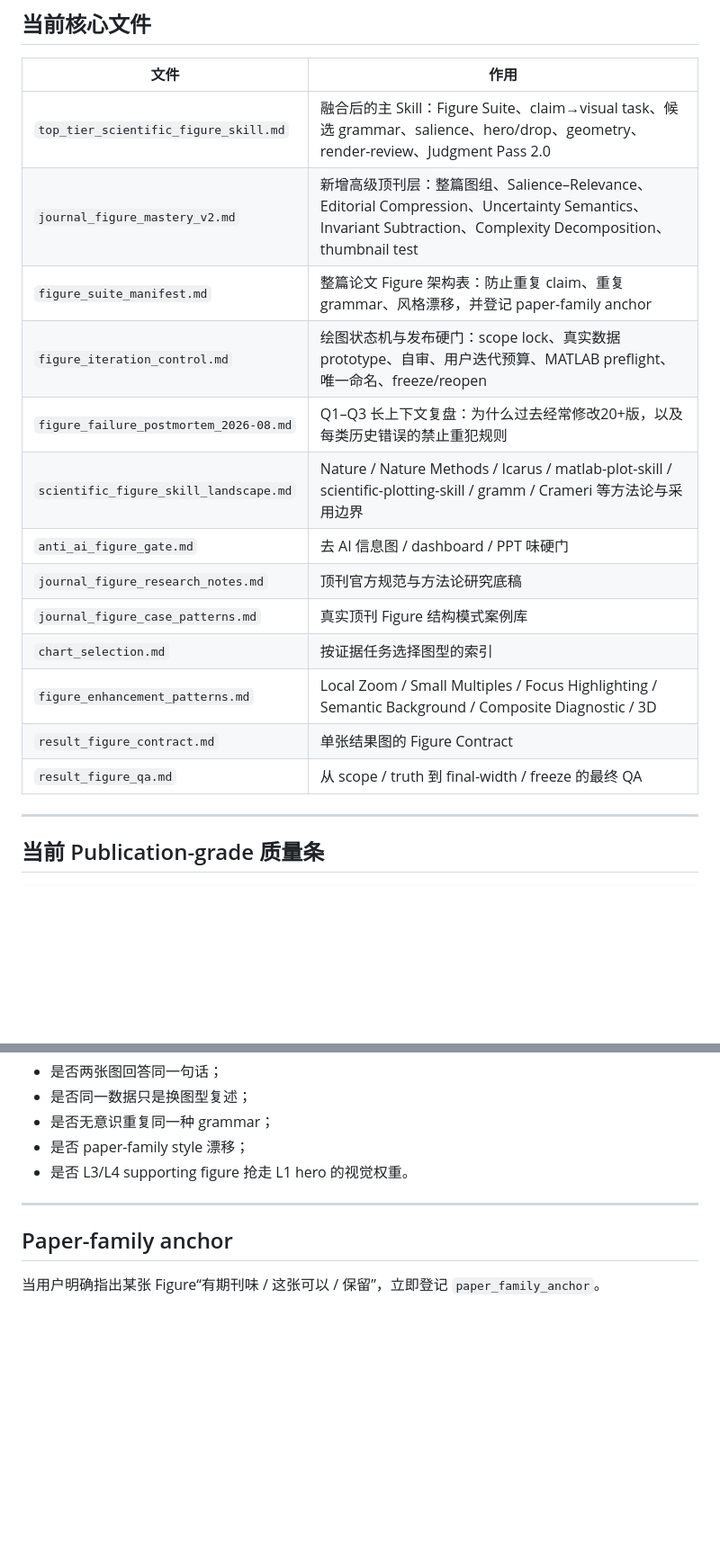
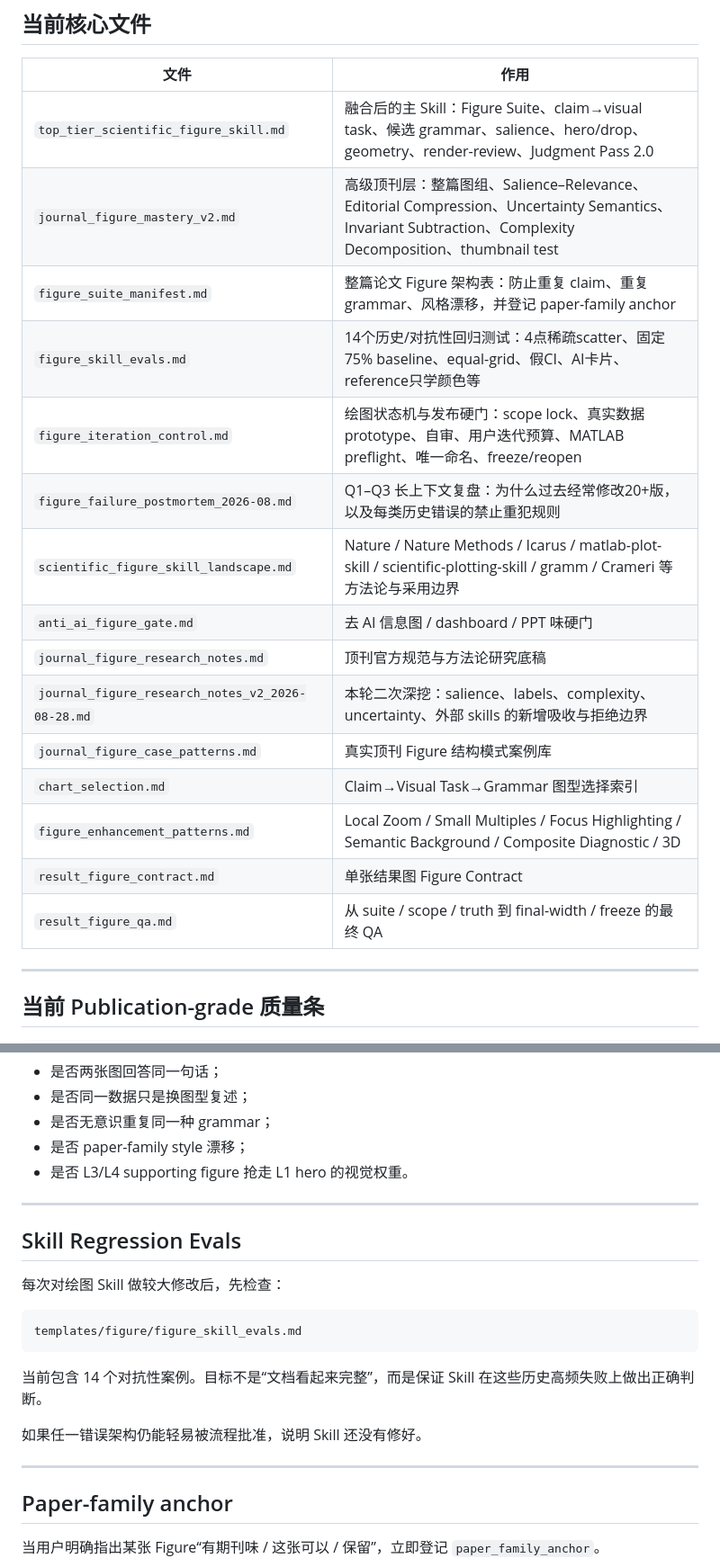
Before and after one commit to EvelynEarth/friendly-couscous, a Markdown page: templates/figure/README.md, 2 parts joined by grey strips. Shown at 90% size. Drawn GitHub-style; blank space fills up the shorter version.

Commit message:
docs(figure): add plotting-skill regression evals to mandatory workflow

````diff
--- a/templates/figure/README.md
+++ b/templates/figure/README.md
@@ -43,18 +44,20 @@ templates/figure/figure_failure_postmortem_2026-08.md
 | 文件 | 作用 |
 |---|---|
 | `top_tier_scientific_figure_skill.md` | 融合后的主 Skill：Figure Suite、claim→visual task、候选 grammar、salience、hero/drop、geometry、render-review、Judgment Pass 2.0 |
-| `journal_figure_mastery_v2.md` | 新增高级顶刊层：整篇图组、Salience–Relevance、Editorial Compression、Uncertainty Semantics、Invariant Subtraction、Complexity Decomposition、thumbnail test |
+| `journal_figure_mastery_v2.md` | 高级顶刊层：整篇图组、Salience–Relevance、Editorial Compression、Uncertainty Semantics、Invariant Subtraction、Complexity Decomposition、thumbnail test |
 | `figure_suite_manifest.md` | 整篇论文 Figure 架构表：防止重复 claim、重复 grammar、风格漂移，并登记 paper-family anchor |
+| `figure_skill_evals.md` | 14个历史/对抗性回归测试：4点稀疏scatter、固定75% baseline、equal-grid、假CI、AI卡片、reference只学颜色等 |
 | `figure_iteration_control.md` | 绘图状态机与发布硬门：scope lock、真实数据 prototype、自审、用户迭代预算、MATLAB preflight、唯一命名、freeze/reopen |
 | `figure_failure_postmortem_2026-08.md` | Q1–Q3 长上下文复盘：为什么过去经常修改20+版，以及每类历史错误的禁止重犯规则 |
 | `scientific_figure_skill_landscape.md` | Nature / Nature Methods / Icarus / matlab-plot-skill / scientific-plotting-skill / gramm / Crameri 等方法论与采用边界 |
 | `anti_ai_figure_gate.md` | 去 AI 信息图 / dashboard / PPT 味硬门 |
 | `journal_figure_research_notes.md` | 顶刊官方规范与方法论研究底稿 |
+| `journal_figure_research_notes_v2_2026-08-28.md` | 本轮二次深挖：salience、labels、complexity、uncertainty、外部 skills 的新增吸收与拒绝边界 |
 | `journal_figure_case_patterns.md` | 真实顶刊 Figure 结构模式案例库 |
-| `chart_selection.md` | 按证据任务选择图型的索引 |
+| `chart_selection.md` | Claim→Visual Task→Grammar 图型选择索引 |
 | `figure_enhancement_patterns.md` | Local Zoom / Small Multiples / Focus Highlighting / Semantic Background / Composite Diagnostic / 3D |
-| `result_figure_contract.md` | 单张结果图的 Figure Contract |
-| `result_figure_qa.md` | 从 scope / truth 到 final-width / freeze 的最终 QA |
+| `result_figure_contract.md` | 单张结果图 Figure Contract |
+| `result_figure_qa.md` | 从 suite / scope / truth 到 final-width / freeze 的最终 QA |
 
 ---
 
@@ -113,6 +116,20 @@ templates/figure/figure_suite_manifest.md
 
 ---
 
+## Skill Regression Evals
+
+每次对绘图 Skill 做较大修改后，先检查：
+
+```text
+templates/figure/figure_skill_evals.md
+```
+
+当前包含 14 个对抗性案例。目标不是“文档看起来完整”，而是保证 Skill 在这些历史高频失败上做出正确判断。
+
+如果任一错误架构仍能轻易被流程批准，说明 Skill 还没有修好。
+
+---
+
 ## Paper-family anchor
 
 当用户明确指出某张 Figure“有期刊味 / 这张可以 / 保留”，立即登记 `paper_family_anchor`。
````
Also changed, not shown: other parts of templates/figure/README.md (+1 -0 lines).
